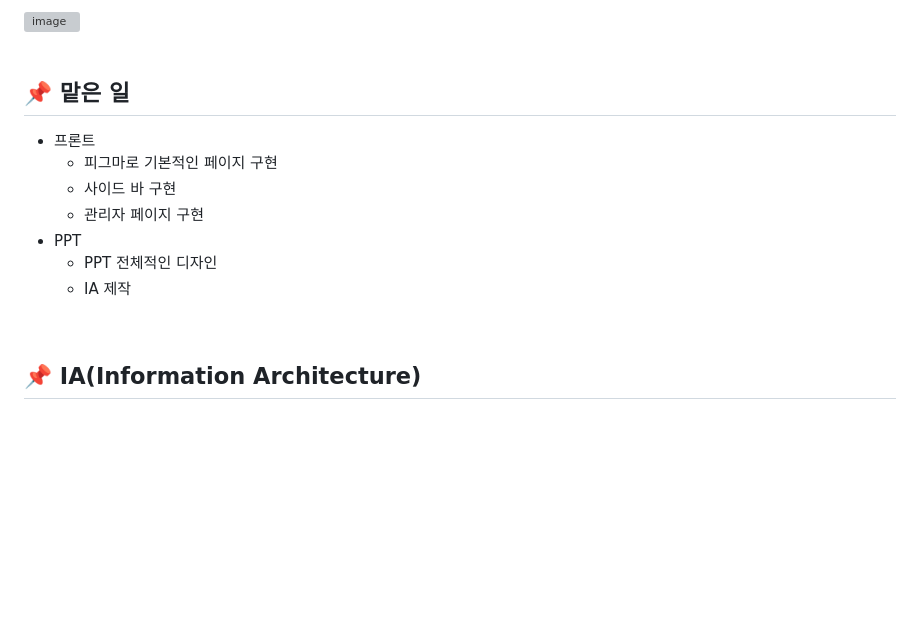
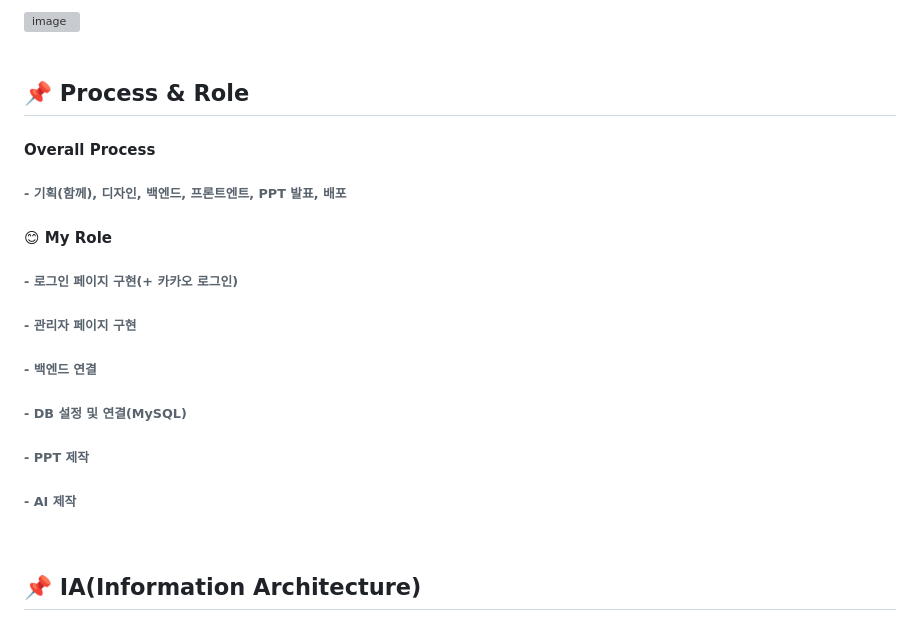
Before and after one commit to dustkim/SVL, a Markdown page: README.md, the part around one of its changes. Rendered like a GitHub page; blank space fills up the shorter version; grey boxes are pictures that could not be loaded.

```diff
--- a/README.md
+++ b/README.md
@@ -67,14 +66,16 @@ Frontend: <img src="https://img.shields.io/badge/CSS3-1572B6?style=flat-square&l
 <br>
 <br>
 
-## 📌 맡은 일
-- 프론트
-  - 피그마로 기본적인 페이지 구현
-  - 사이드 바 구현
-  - 관리자 페이지 구현
-- PPT
-  - PPT 전체적인 디자인
-  - IA 제작
+## 📌 Process & Role
+#### Overall Process
+###### - 기획(함께), 디자인, 백엔드, 프론트엔트, PPT 발표, 배포
+#### 😊 My Role
+######   - 로그인 페이지 구현(+ 카카오 로그인)
+######   - 관리자 페이지 구현
+######   - 백엔드 연결
+######   - DB 설정 및 연결(MySQL)
+######   - PPT 제작
+######   - AI 제작
 
 <br>
 
```
Also changed, not shown: other parts of README.md (+2 -3 lines).
